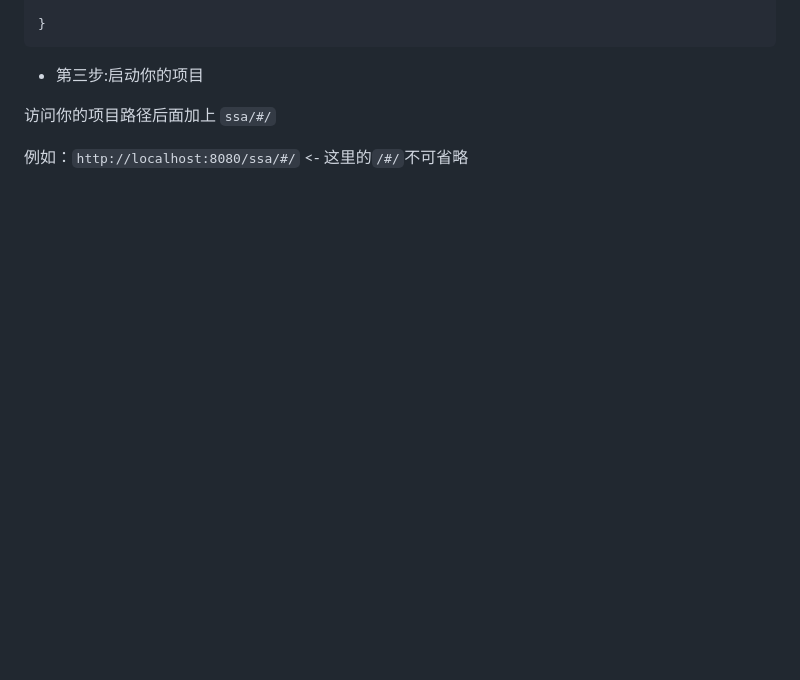
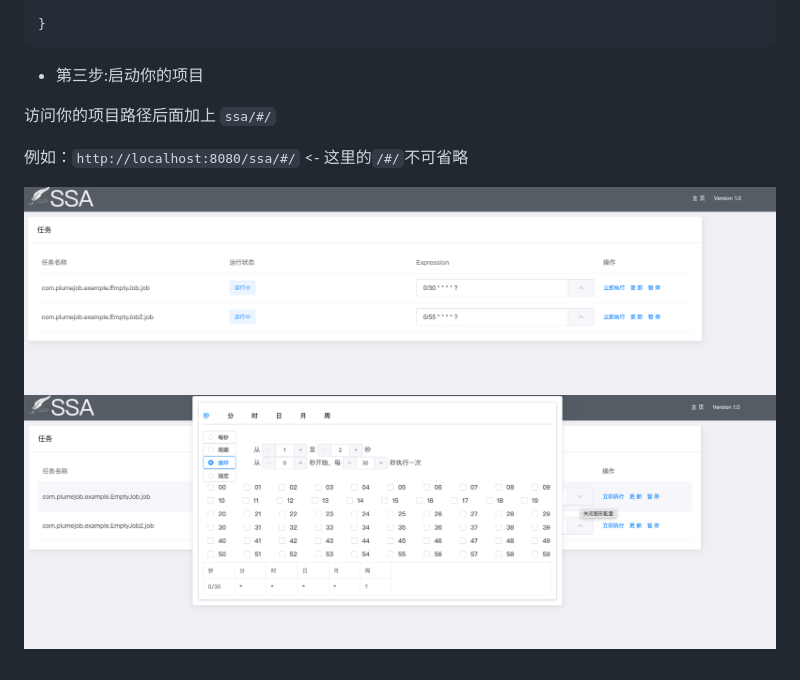
Before and after one commit to fayechenlong/ssa, a Markdown page: README.md, the part around the change printed below. Drawn GitHub-style; pictures changed too: pic/img.png (added), pic/img_1.png (added); blank space fills up the shorter version.

```diff
--- a/README.md
+++ b/README.md
@@ -58,3 +61,6 @@ public class TraceIdInterceptorsConfig extends WebMvcConfigurerAdapter{
 访问你的项目路径后面加上  `ssa/#/`
 
 例如：`http://localhost:8080/ssa/#/` <- 这里的`/#/`不可省略
+
+![avatar](/pic/img.png)
+![avatar](/pic/img_1.png)
```
Also changed, not shown: other parts of README.md (+3 -0 lines).
